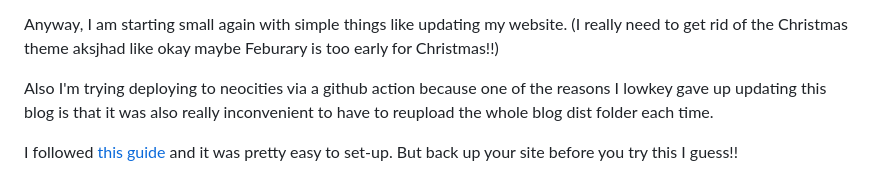
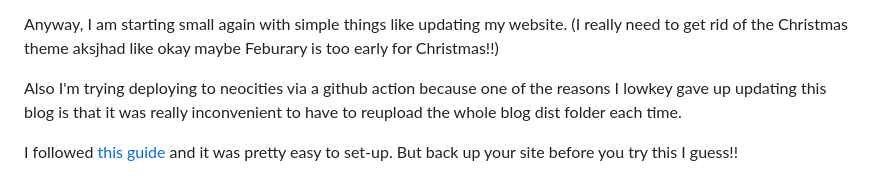
Before and after one commit to kanekos99/blog, a Markdown page: src/posts/2026-02-02-Small-Life-Update.md, the part around one of its changes. GitHub-like rendering.

```diff
--- a/src/posts/2026-02-02-Small-Life-Update.md
+++ b/src/posts/2026-02-02-Small-Life-Update.md
@@ -42,6 +42,6 @@ It feels a little odd not have a big project to work on anymore, although I did
 
 Anyway, I am starting small again with simple things like updating my website. (I really need to get rid of the Christmas theme aksjhad like okay maybe Feburary is too early for Christmas!!)
 
-Also I'm trying deploying to neocities via a github action because one of the reasons I lowkey gave up updating this blog is that it was also really inconvenient to have to reupload the whole blog dist folder each time.
+Also I'm trying deploying to neocities via a github action because one of the reasons I lowkey gave up updating this blog is that it was really inconvenient to have to reupload the whole blog dist folder each time.
 
 I followed [this guide](https://localghost.dev/blog/how-i-deploy-my-eleventy-site-to-neocities/) and it was pretty easy to set-up. But back up your site before you try this I guess!!
```
Also changed, not shown: other parts of src/posts/2026-02-02-Small-Life-Update.md (+1 -1 lines).
